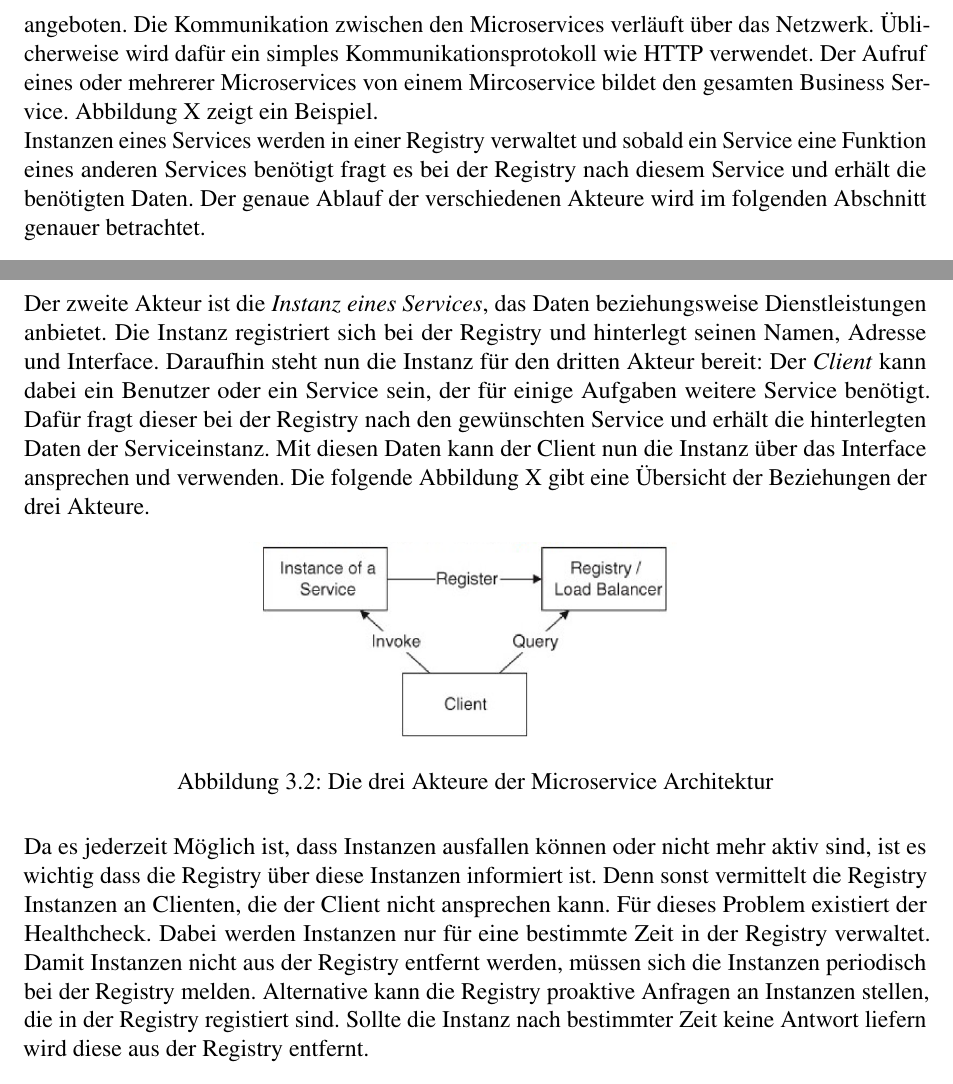
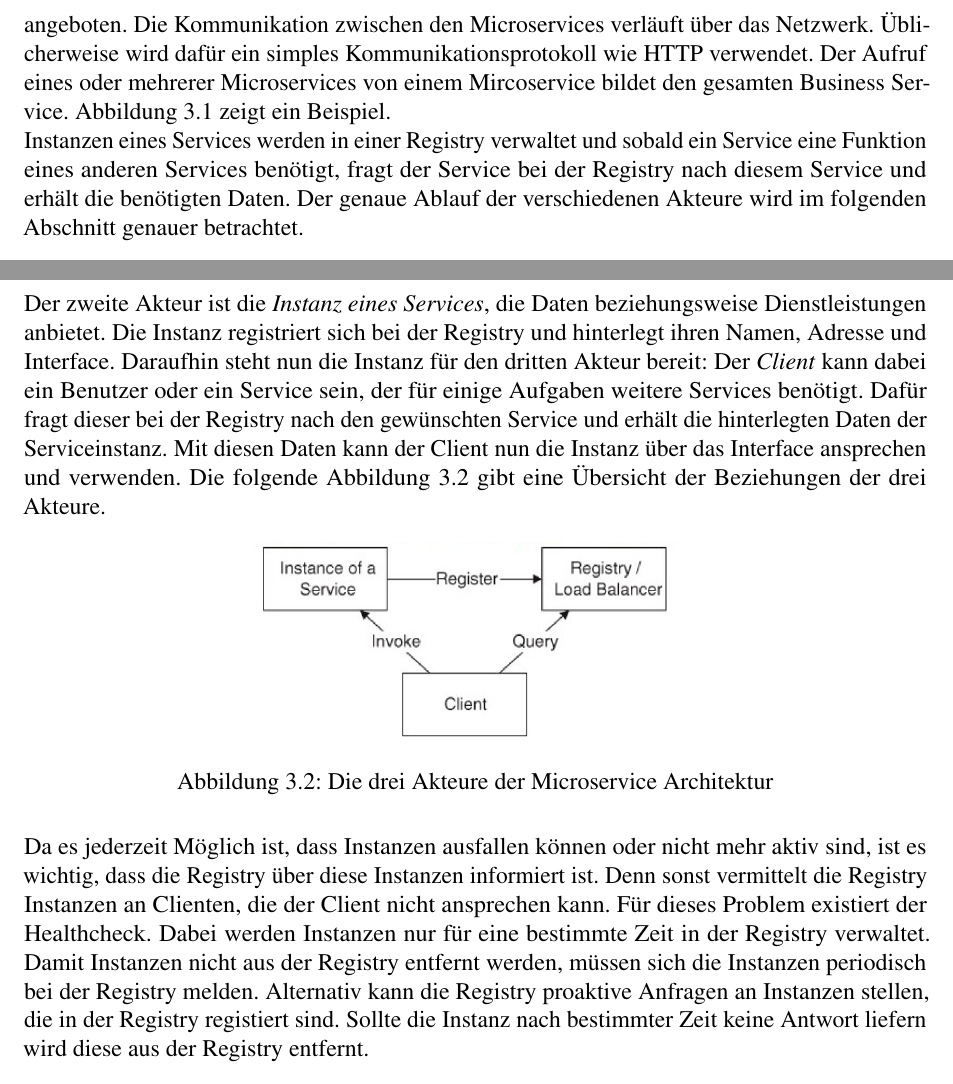
Before and after one commit to brunsen/swa, a LaTeX document (Seminararbeit.tex, which reads Kapitel_3.tex): two parts of pages 10 and 11 of 18, joined at a grey line, cut so that both start at the same text. Compiled offline with pdfLaTeX.

Commit message:
Erste Korrekturen in Kapitel 3

```diff
--- a/Kapitel_3.tex
+++ b/Kapitel_3.tex
@@ -12,9 +12,9 @@ Diese Anforderungen werden allesamt von der Microservice Architektur erfühlt. I
 
 \section{Architektur}
 
-Bei der Mircroservice Architektur besteht die Softwareanwendungen beziehungsweise der Business Services aus mehreren kleinen Komponenten. Diese Komponenten werden Mircoservices genannt, der eine angeschlossene kleine Funktion der Anwendung beinhaltet. Jede Komponente ist einzeln ausführbar, dies hat den Vorteil dass für die Bereitstellung eines Mircoservices keine weiteren Komponenten benötigt werden und so keine beziehungsweise nur geringe Abhängigkeiten bestehen. Dementsprechend verfügen Microservices, sofern sie es benötigen, über ihre eigene Datenbank auf die nur sie zugreifen können. \\
-Die Funktionen und Daten eines Mircoservices werden über das Interface des Mircoservices angeboten. Die Kommunikation zwischen den Microservices verläuft über das Netzwerk. Üblicherweise wird dafür ein simples Kommunikationsprotokoll wie HTTP verwendet. Der Aufruf eines oder mehrerer Microservices von einem Mircoservice bildet den gesamten Business Service. Abbildung X zeigt ein Beispiel. \\
-Instanzen eines Services werden in einer Registry verwaltet und sobald ein Service eine Funktion eines anderen Services benötigt fragt es bei der Registry nach diesem Service und erhält die benötigten Daten. Der genaue Ablauf der verschiedenen Akteure wird im folgenden Abschnitt genauer betrachtet.\\
+Bei der Mircroservice Architektur besteht die Softwareanwendungen beziehungsweise der Business Services aus mehreren kleinen Komponenten. Diese Komponenten werden Mircoservices genannt, der eine angeschlossene kleine Funktion der Anwendung beinhaltet. Jede Komponente ist einzeln ausführbar, dies hat den Vorteil, dass für die Bereitstellung eines Mircoservices keine weiteren Komponenten benötigt werden und so keine beziehungsweise nur geringe Abhängigkeiten bestehen. Dementsprechend verfügen Microservices, sofern sie es benötigen, über ihre eigene Datenbank auf die nur sie zugreifen können. \\
+Die Funktionen und Daten eines Mircoservices werden über das Interface des Mircoservices angeboten. Die Kommunikation zwischen den Microservices verläuft über das Netzwerk. Üblicherweise wird dafür ein simples Kommunikationsprotokoll wie HTTP verwendet. Der Aufruf eines oder mehrerer Microservices von einem Mircoservice bildet den gesamten Business Service. Abbildung \ref{aService} zeigt ein Beispiel. \\
+Instanzen eines Services werden in einer Registry verwaltet und sobald ein Service eine Funktion eines anderen Services benötigt, fragt der Service bei der Registry nach diesem Service und erhält die benötigten Daten. Der genaue Ablauf der verschiedenen Akteure wird im folgenden Abschnitt genauer betrachtet.\\
 
 \begin{figure}[htbp]
   \centering
@@ -29,7 +29,7 @@ In diesem Abschnitt wird zunächst das Koordinationsmodell mit den drei Akteuren
 \subsection{Koordinationsmodell}
 
 Beim Koordinationsmodell gibt es drei Akteure. Zum einen die \textit{Registry/Load Balancer}, wobei die Registry für die Verwaltung der Serviceinstanzen zuständig ist und der Load Balancer für die Verteilung der Last auf die verschiedenen Instanzen eines Services. So kann beispielsweise der Load Balancer bei erhöhter Anzahl von Anfragen auf einen Service weitere Instanzen anfordern, sodass Instanzen nicht überlastet werden.\\
-Der zweite Akteur ist die \textit{Instanz eines Services}, das Daten beziehungsweise Dienstleistungen anbietet. Die Instanz registriert sich bei der Registry und hinterlegt seinen Namen, Adresse und Interface. Daraufhin steht nun die Instanz für den dritten Akteur bereit: Der \textit{Client} kann dabei ein Benutzer oder ein Service sein, der für einige Aufgaben weitere Service benötigt. Dafür fragt dieser bei der Registry nach den gewünschten Service und erhält die hinterlegten Daten der Serviceinstanz. Mit diesen Daten kann der Client nun die Instanz über das Interface ansprechen und verwenden. Die folgende Abbildung X gibt eine Übersicht der Beziehungen der drei Akteure.
+Der zweite Akteur ist die \textit{Instanz eines Services}, die Daten beziehungsweise Dienstleistungen anbietet. Die Instanz registriert sich bei der Registry und hinterlegt ihren Namen, Adresse und Interface. Daraufhin steht nun die Instanz für den dritten Akteur bereit: Der \textit{Client} kann dabei ein Benutzer oder ein Service sein, der für einige Aufgaben weitere Services benötigt. Dafür fragt dieser bei der Registry nach den gewünschten Service und erhält die hinterlegten Daten der Serviceinstanz. Mit diesen Daten kann der Client nun die Instanz über das Interface ansprechen und verwenden. Die folgende Abbildung \ref{bService} gibt eine Übersicht der Beziehungen der drei Akteure.
 
 \begin{figure}[htbp]
   \centering
@@ -38,7 +38,7 @@ Der zweite Akteur ist die \textit{Instanz eines Services}, das Daten beziehungsw
 	\label{bService}
 \end{figure}
 
-Da es jederzeit Möglich ist, dass Instanzen ausfallen können oder nicht mehr aktiv sind, ist es wichtig dass die Registry über diese Instanzen informiert ist. Denn sonst vermittelt die Registry Instanzen an Clienten, die der Client nicht ansprechen kann. Für dieses Problem existiert der Healthcheck. Dabei werden Instanzen nur für eine bestimmte Zeit in der Registry verwaltet. Damit Instanzen nicht aus der Registry entfernt werden, müssen sich die Instanzen periodisch bei der Registry melden. Alternative kann die Registry proaktive Anfragen an Instanzen stellen, die in der Registry registiert sind. Sollte die Instanz nach bestimmter Zeit keine Antwort liefern wird diese aus der Registry entfernt.
+Da es jederzeit Möglich ist, dass Instanzen ausfallen können oder nicht mehr aktiv sind, ist es wichtig, dass die Registry über diese Instanzen informiert ist. Denn sonst vermittelt die Registry Instanzen an Clienten, die der Client nicht ansprechen kann. Für dieses Problem existiert der Healthcheck. Dabei werden Instanzen nur für eine bestimmte Zeit in der Registry verwaltet. Damit Instanzen nicht aus der Registry entfernt werden, müssen sich die Instanzen periodisch bei der Registry melden. Alternativ kann die Registry proaktive Anfragen an Instanzen stellen, die in der Registry registiert sind. Sollte die Instanz nach bestimmter Zeit keine Antwort liefern wird diese aus der Registry entfernt.
 
 \subsection{Ressourcenmanagement}
 
```
Also changed, not shown: Seminararbeit.pdf, Kapitel_3.tex (8 more changed lines).
